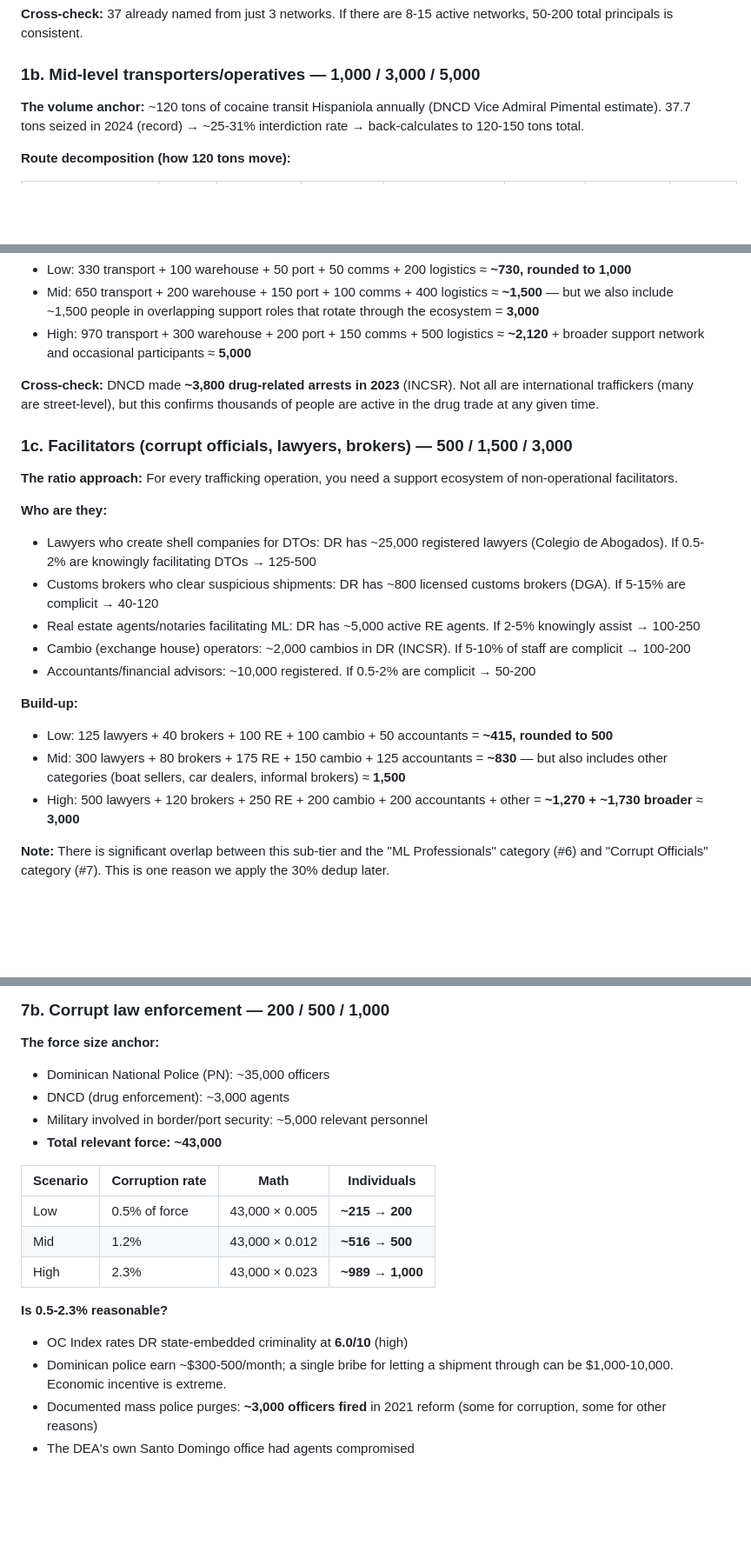
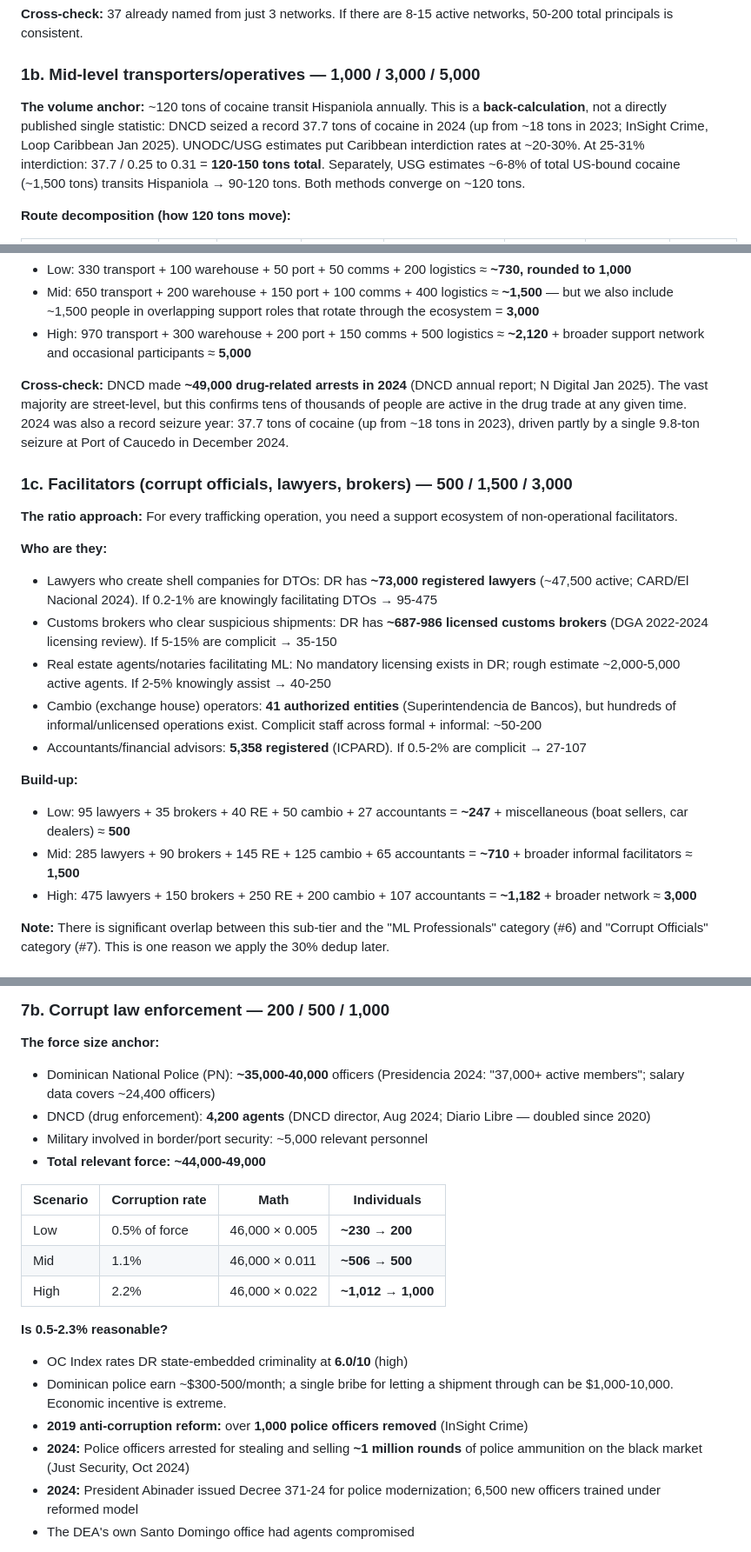
Before and after one commit to phume/adhoc_public, a Markdown page: aml_dominican_risk/result_20260224_STR_Estimation_Slide6_Notes.md, 3 parts joined by grey strips. Shown at 87% size. GitHub-like rendering; blank space fills up the shorter version.

```diff
--- a/aml_dominican_risk/result_20260224_STR_Estimation_Slide6_Notes.md
+++ b/aml_dominican_risk/result_20260224_STR_Estimation_Slide6_Notes.md
@@ -43,7 +43,7 @@ People involved in **international cocaine/heroin transit through DR** (not dome
 
 ### 1b. Mid-level transporters/operatives — 1,000 / 3,000 / 5,000
 
-**The volume anchor:** ~120 tons of cocaine transit Hispaniola annually (DNCD Vice Admiral Pimental estimate). 37.7 tons seized in 2024 (record) → ~25-31% interdiction rate → back-calculates to 120-150 tons total.
+**The volume anchor:** ~120 tons of cocaine transit Hispaniola annually. This is a **back-calculation**, not a directly published single statistic: DNCD seized a record 37.7 tons of cocaine in 2024 (up from ~18 tons in 2023; InSight Crime, Loop Caribbean Jan 2025). UNODC/USG estimates put Caribbean interdiction rates at ~20-30%. At 25-31% interdiction: 37.7 / 0.25 to 0.31 = **120-150 tons total**. Separately, USG estimates ~6-8% of total US-bound cocaine (~1,500 tons) transits Hispaniola → 90-120 tons. Both methods converge on ~120 tons.
 
 **Route decomposition (how 120 tons move):**
 
@@ -68,23 +68,23 @@ People involved in **international cocaine/heroin transit through DR** (not dome
 - Mid: 650 transport + 200 warehouse + 150 port + 100 comms + 400 logistics ≈ **~1,500** — but we also include ~1,500 people in overlapping support roles that rotate through the ecosystem = **3,000**
 - High: 970 transport + 300 warehouse + 200 port + 150 comms + 500 logistics ≈ **~2,120** + broader support network and occasional participants ≈ **5,000**
 
-**Cross-check:** DNCD made **~3,800 drug-related arrests in 2023** (INCSR). Not all are international traffickers (many are street-level), but this confirms thousands of people are active in the drug trade at any given time.
+**Cross-check:** DNCD made **~49,000 drug-related arrests in 2024** (DNCD annual report; N Digital Jan 2025). The vast majority are street-level, but this confirms tens of thousands of people are active in the drug trade at any given time. 2024 was also a record seizure year: 37.7 tons of cocaine (up from ~18 tons in 2023), driven partly by a single 9.8-ton seizure at Port of Caucedo in December 2024.
 
 ### 1c. Facilitators (corrupt officials, lawyers, brokers) — 500 / 1,500 / 3,000
 
 **The ratio approach:** For every trafficking operation, you need a support ecosystem of non-operational facilitators.
 
 **Who are they:**
-- Lawyers who create shell companies for DTOs: DR has ~25,000 registered lawyers (Colegio de Abogados). If 0.5-2% are knowingly facilitating DTOs → 125-500
-- Customs brokers who clear suspicious shipments: DR has ~800 licensed customs brokers (DGA). If 5-15% are complicit → 40-120
-- Real estate agents/notaries facilitating ML: DR has ~5,000 active RE agents. If 2-5% knowingly assist → 100-250
-- Cambio (exchange house) operators: ~2,000 cambios in DR (INCSR). If 5-10% of staff are complicit → 100-200
-- Accountants/financial advisors: ~10,000 registered. If 0.5-2% are complicit → 50-200
+- Lawyers who create shell companies for DTOs: DR has **~73,000 registered lawyers** (~47,500 active; CARD/El Nacional 2024). If 0.2-1% are knowingly facilitating DTOs → 95-475
+- Customs brokers who clear suspicious shipments: DR has **~687-986 licensed customs brokers** (DGA 2022-2024 licensing review). If 5-15% are complicit → 35-150
+- Real estate agents/notaries facilitating ML: No mandatory licensing exists in DR; rough estimate ~2,000-5,000 active agents. If 2-5% knowingly assist → 40-250
+- Cambio (exchange house) operators: **41 authorized entities** (Superintendencia de Bancos), but hundreds of informal/unlicensed operations exist. Complicit staff across formal + informal: ~50-200
+- Accountants/financial advisors: **5,358 registered** (ICPARD). If 0.5-2% are complicit → 27-107
 
 **Build-up:**
-- Low: 125 lawyers + 40 brokers + 100 RE + 100 cambio + 50 accountants = **~415, rounded to 500**
-- Mid: 300 lawyers + 80 brokers + 175 RE + 150 cambio + 125 accountants = **~830** — but also includes other categories (boat sellers, car dealers, informal brokers) ≈ **1,500**
-- High: 500 lawyers + 120 brokers + 250 RE + 200 cambio + 200 accountants + other = **~1,270 + ~1,730 broader** ≈ **3,000**
+- Low: 95 lawyers + 35 brokers + 40 RE + 50 cambio + 27 accountants = **~247** + miscellaneous (boat sellers, car dealers) ≈ **500**
+- Mid: 285 lawyers + 90 brokers + 145 RE + 125 cambio + 65 accountants = **~710** + broader informal facilitators ≈ **1,500**
+- High: 475 lawyers + 150 brokers + 250 RE + 200 cambio + 107 accountants = **~1,182** + broader network ≈ **3,000**
 
 **Note:** There is significant overlap between this sub-tier and the "ML Professionals" category (#6) and "Corrupt Officials" category (#7). This is one reason we apply the 30% dedup later.
 
@@ -389,21 +391,23 @@ FATF MER 2018 rated DR DNFBP supervision as **"Low" effectiveness** — meaning
 ### 7b. Corrupt law enforcement — 200 / 500 / 1,000
 
 **The force size anchor:**
-- Dominican National Police (PN): ~35,000 officers
-- DNCD (drug enforcement): ~3,000 agents
+- Dominican National Police (PN): **~35,000-40,000** officers (Presidencia 2024: "37,000+ active members"; salary data covers ~24,400 officers)
+- DNCD (drug enforcement): **4,200 agents** (DNCD director, Aug 2024; Diario Libre — doubled since 2020)
 - Military involved in border/port security: ~5,000 relevant personnel
-- **Total relevant force: ~43,000**
+- **Total relevant force: ~44,000-49,000**
 
 | Scenario | Corruption rate | Math | Individuals |
 |---|---|---|---|
-| Low | 0.5% of force | 43,000 × 0.005 | **~215 → 200** |
-| Mid | 1.2% | 43,000 × 0.012 | **~516 → 500** |
-| High | 2.3% | 43,000 × 0.023 | **~989 → 1,000** |
+| Low | 0.5% of force | 46,000 × 0.005 | **~230 → 200** |
+| Mid | 1.1% | 46,000 × 0.011 | **~506 → 500** |
+| High | 2.2% | 46,000 × 0.022 | **~1,012 → 1,000** |
 
 **Is 0.5-2.3% reasonable?**
 - OC Index rates DR state-embedded criminality at **6.0/10** (high)
 - Dominican police earn ~$300-500/month; a single bribe for letting a shipment through can be $1,000-10,000. Economic incentive is extreme.
-- Documented mass police purges: **~3,000 officers fired** in 2021 reform (some for corruption, some for other reasons)
+- **2019 anti-corruption reform:** over **1,000 police officers removed** (InSight Crime)
+- **2024:** Police officers arrested for stealing and selling **~1 million rounds** of police ammunition on the black market (Just Security, Oct 2024)
+- **2024:** President Abinader issued Decree 371-24 for police modernization; 6,500 new officers trained under reformed model
 - The DEA's own Santo Domingo office had agents compromised
 
 **Cross-check:** If ~120 tons of cocaine transit DR annually, and interdiction rate is ~25-31% (37.7 tons seized), that means ~75-80 tons get through. Getting 75 tons through ports, airports, and coastline requires **systematic** cooperation from security forces — not just a handful of individuals.
```
Also changed, not shown: other parts of aml_dominican_risk/result_20260224_STR_Estimation_Slide6_Notes.md (+32 -30 lines).
